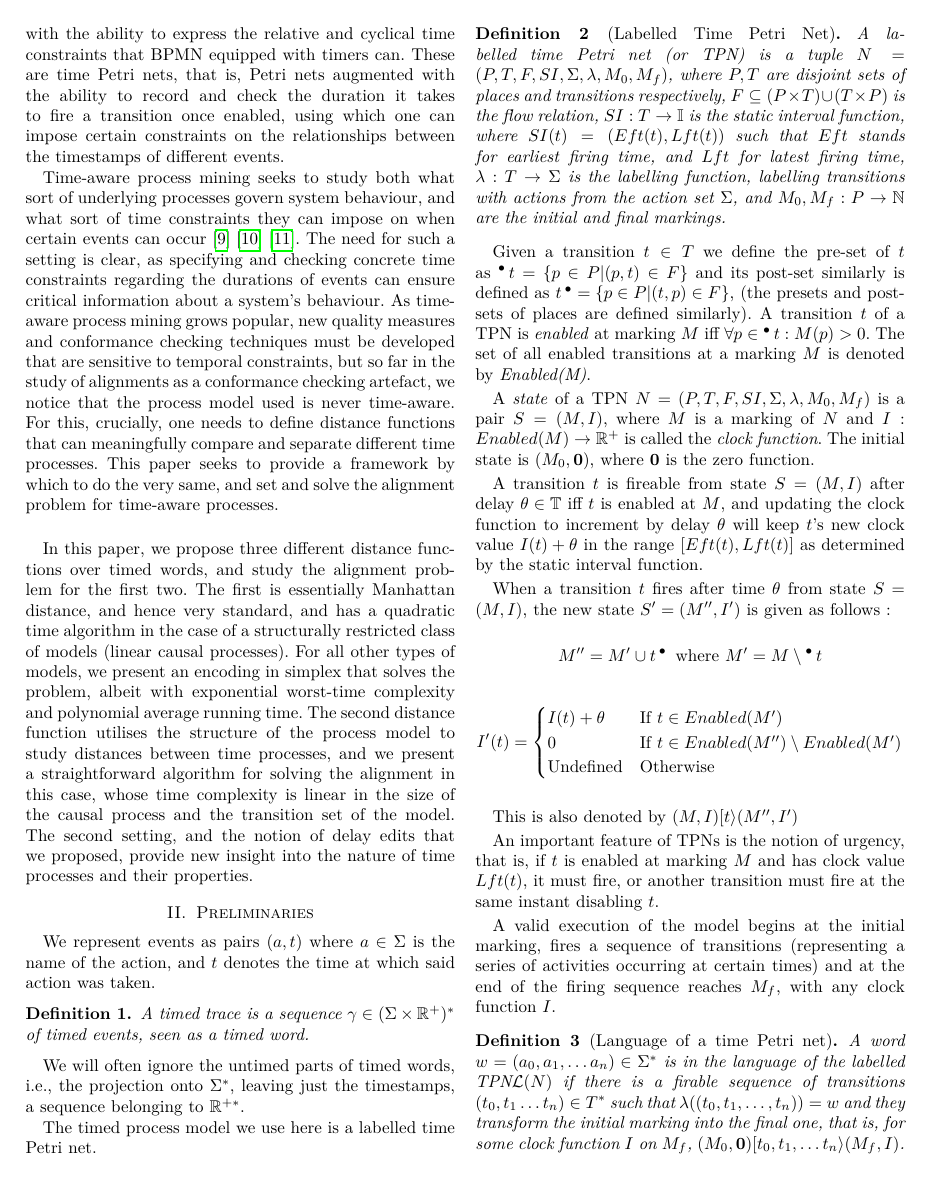
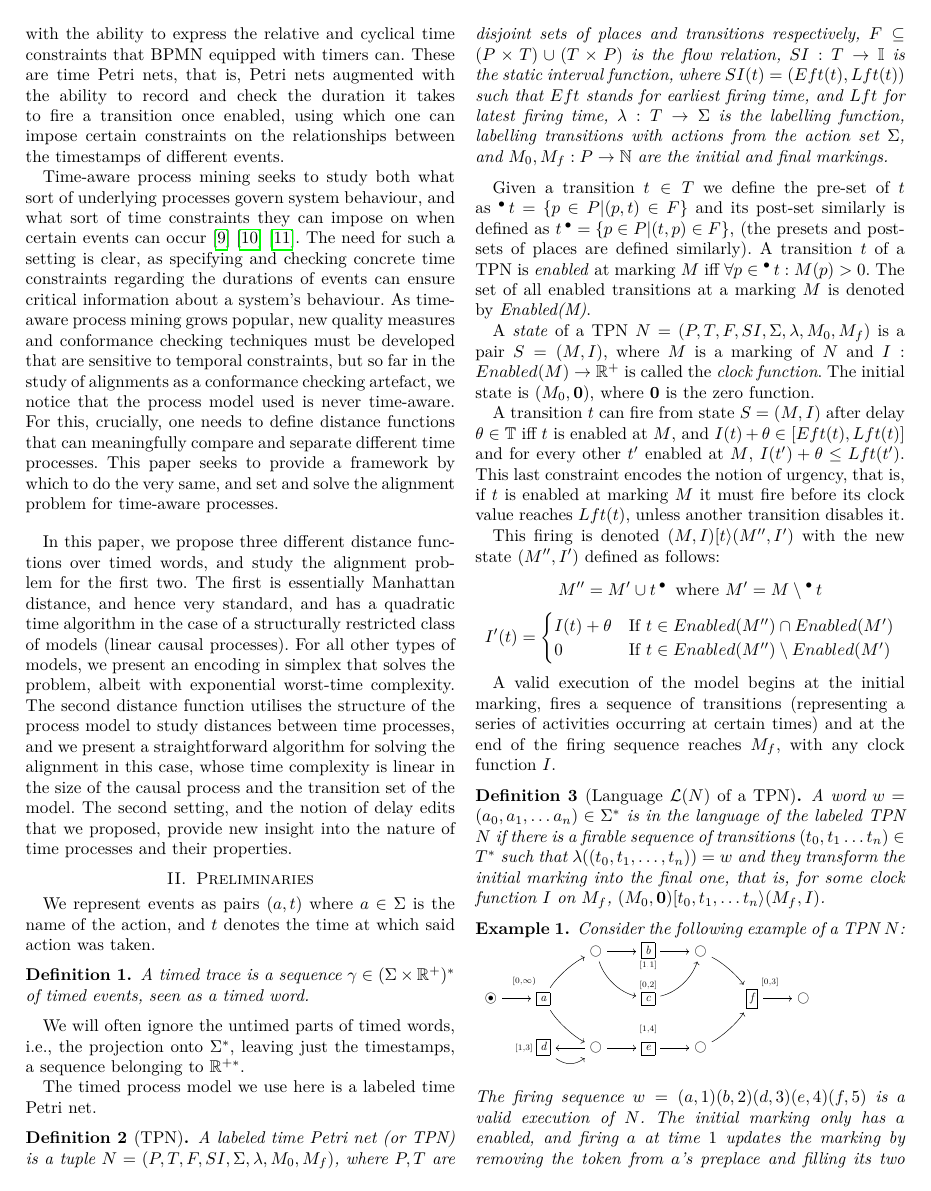
Before and after one commit to Goat18/CS-R-Time-Alignment-Problem, a LaTeX paper (Paper1.tex): page 2 of 13. Compiled offline with pdfLaTeX.

Commit message:
shortening paper1

```diff
--- a/Paper1.tex
+++ b/Paper1.tex
@@ -151,7 +151,7 @@ This paper seeks to provide a framework by which to do the very same, and set an
 
 In this paper, we propose three different distance functions over timed words, and study the alignment problem for the first two.
 The first is essentially Manhattan distance, and hence very standard, and has a quadratic time algorithm in the case of a structurally restricted class of models (linear causal processes).
-For all other types of models, we present an encoding in simplex that solves the problem, albeit with exponential worst-time complexity and polynomial average running time.
+For all other types of models, we present an encoding in simplex that solves the problem, albeit with exponential worst-time complexity.
 The second distance function utilises the structure of the process model to study distances between time processes, and we present a straightforward algorithm for solving the alignment in this case, whose time complexity is linear in the size of the causal process and the transition set of the model. The second setting, and the notion of delay edits that we proposed, provide new insight into the nature of time processes and their properties.
 
 \section{Preliminaries}
@@ -163,9 +163,9 @@ We represent events as pairs $(a,t)$ where $a \in \Sigma$ is the name of the act
 
 We will often ignore the untimed parts of timed words, i.e., the projection onto $\Sigma^*$, leaving just the timestamps, a sequence belonging to $\mathbb{R}^{+*}$.
 
-The timed process model we use here is a labelled time Petri net.
+The timed process model we use here is a labeled time Petri net.
 
-\begin{definition}[Labelled Time Petri Net] \label{tpn} A labelled \textit{time Petri net} (or TPN) is a tuple $N = (P, T, F, SI, \Sigma, \lambda, M_0, M_f)$, where $P, T$ are disjoint sets of places and transitions respectively,  $F \subseteq (P \times T) \cup (T \times P)$ is the flow relation,  $SI : T \rightarrow \mathbb{I}$ is the static interval function, where $SI(t) = (Eft(t), Lft(t))$ such that $Eft$ stands for earliest firing time, and $Lft$ for latest firing time, $\lambda : T \rightarrow \Sigma$ is the labelling function, labelling transitions with actions from the action set $\Sigma$, and  $ M_0 , M_f: P \to \mathbb{N}$ are the initial and final markings. % of $N$.
+\begin{definition}[TPN] \label{tpn} A labeled \textit{time Petri net} (or TPN) is a tuple $N = (P, T, F, SI, \Sigma, \lambda, M_0, M_f)$, where $P, T$ are disjoint sets of places and transitions respectively,  $F \subseteq (P \times T) \cup (T \times P)$ is the flow relation,  $SI : T \rightarrow \mathbb{I}$ is the static interval function, where $SI(t) = (Eft(t), Lft(t))$ such that $Eft$ stands for earliest firing time, and $Lft$ for latest firing time, $\lambda : T \rightarrow \Sigma$ is the labelling function, labelling transitions with actions from the action set $\Sigma$, and  $ M_0 , M_f: P \to \mathbb{N}$ are the initial and final markings. % of $N$.
 \end{definition}
 
 Given a transition $t \in T$ we define the pre-set of $t$ as $\pre t = \{p \in P | (p, t) \in F\}$ and its post-set similarly is defined as $t \pre = \{p \in P | (t, p) \in F\}$, (the presets and post-sets of places are defined similarly). A transition $t$ of a TPN is \textit{enabled} at marking $M$ iff $\forall p \in \pre t :  M(p) > 0$.
@@ -173,26 +173,31 @@ The set of all enabled transitions at a marking $M$ is denoted by \textit{Enable
 
 A \textit{state} of a TPN $N = (P, T, F, SI, \Sigma, \lambda, M_0, M_f)$ is a pair $S = (M, I)$, where $M$ is a marking of $N$ and $I : Enabled(M) \rightarrow \mathbb{R^+}$ is called the \textit{clock function}. The initial state is $(M_0, \mathbf{0})$, where $\mathbf{0} $ is the zero function.
 
-A transition $t$ is fireable from state $S = (M, I)$ after delay $\theta \in \mathbb{T}$ iff $t$ is enabled at $M$, and updating the clock function to increment by delay $\theta$ will keep $t$'s new clock value $I(t)  + \theta$ in the range $[Eft(t), Lft(t)]$ as determined by the static interval function.
+A transition $t$ can fire from state $S = (M, I)$ after delay $\theta \in \mathbb{T}$
+iff $t$ is enabled at $M$, and $I(t) + \theta \in [Eft(t), Lft(t)]$ and for
+every other \(t'\) enabled at \(M\), $I(t') + \theta \leq Lft(t')$.
+This last constraint encodes the notion of urgency, that is, if $t$ is enabled
+at marking $M$ it must fire before its clock value reaches $Lft(t)$, unless
+another transition disables it.
+
+This firing is denoted $(M, I)[t\rangle(M'', I')$ with the new state $(M'', I')$ defined as follows:
+$$M'' = M' \cup t \pre \textrm{
+  where } M' = M \setminus \pre t$$ $$I'(t) =
+\begin{cases}
+  I(t) + \theta & \textrm{If } t \in Enabled(M'') \cap Enabled(M')\\
+  0 & \textrm{If } t \in Enabled(M'') \setminus Enabled(M')\\
+\end{cases}$$
+
 
 %Once a fireable transition $t$ is fired, the marking and clock function are both updated to reflect the firing, as defined below : %$M'$ as in the untimed case (subtracting one token from each preplace, and adding one token to each postplace), and the clock function $I$ is updated to $I'$ by increasing clock values by $\theta$ for any transition that was enabled at both $M$ and $M'$, setting clock values to 0 for any transitions newly enabled by $M'$ that were not enabled at $M$, and leaving clock values undefined for any transitions that are not currently enabled.
 
-
-	When a transition $t$ fires after time $\theta$ from state $S = (M, I)$, the new state $S' = (M'', I')$ is given as follows : $$M'' = M' \cup t \pre \textrm{ where } M' = M \setminus \pre t$$ $$I'(t) = \begin{cases}
-		I(t) + \theta & \textrm{If } t \in Enabled(M')\\
-		0 & \textrm{If } t \in Enabled(M'') \setminus Enabled(M')\\
-		\textrm{Undefined} & \textrm{Otherwise}\\
-	\end{cases}$$
-
-This is also denoted by $(M, I)[t\rangle(M'', I')$
-
-An important feature of TPNs is the notion of urgency, that is, if $t$ is enabled at marking $M$ and has clock value $Lft(t)$, it must fire, or another transition must fire at the same instant disabling $t$.
+%% This is also denoted by $(M, I)[t\rangle(M'', I')$
 
 %We need a notion of valid instances of processes the model wishes to recognise. This is why we equip our time Petri nets with a notion of a final marking.
 A valid execution of the model begins at the initial marking, fires a sequence of transitions (representing a series of activities occurring at certain times) and at the end of the firing sequence reaches $M_f$, with any clock function $I$.
 
-\begin{definition}[Language of a time Petri net]
-	A word $w = (a_0, a_1, \dots a_n) \in \Sigma^*$ is in the language of the labelled TPN$\mathcal{L}(N)$ if there is a firable sequence of transitions $(t_0, t_1 \dots t_n) \in T^*$ such that $\lambda((t_0, t_1, \dots, t_n)) = w $ and they transform the initial marking into the final one, that is, for some clock function $I$ on $M_f$, $(M_0, \mathbf{0}) [t_0, t_1, \dots t_n\rangle (M_f, I)$.
+\begin{definition}[Language $\mathcal{L}(N)$ of a TPN]
+	A word $w = (a_0, a_1, \dots a_n) \in \Sigma^*$ is in the language of the labeled TPN $N$ if there is a firable sequence of transitions $(t_0, t_1 \dots t_n) \in T^*$ such that $\lambda((t_0, t_1, \dots, t_n)) = w $ and they transform the initial marking into the final one, that is, for some clock function $I$ on $M_f$, $(M_0, \mathbf{0}) [t_0, t_1, \dots t_n\rangle (M_f, I)$.
 \end{definition}
 
 \begin{example}\label{TPN}
```
Also changed, not shown: Paper1.tex (27 more changed lines).
